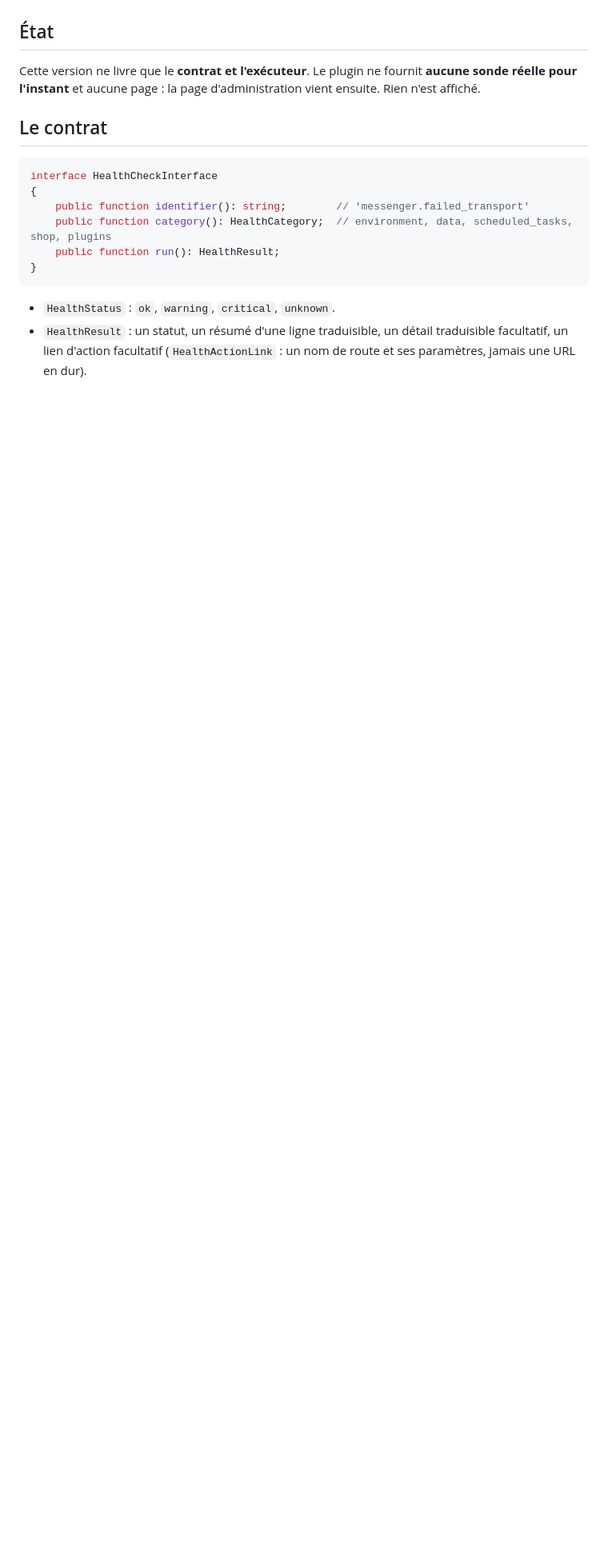
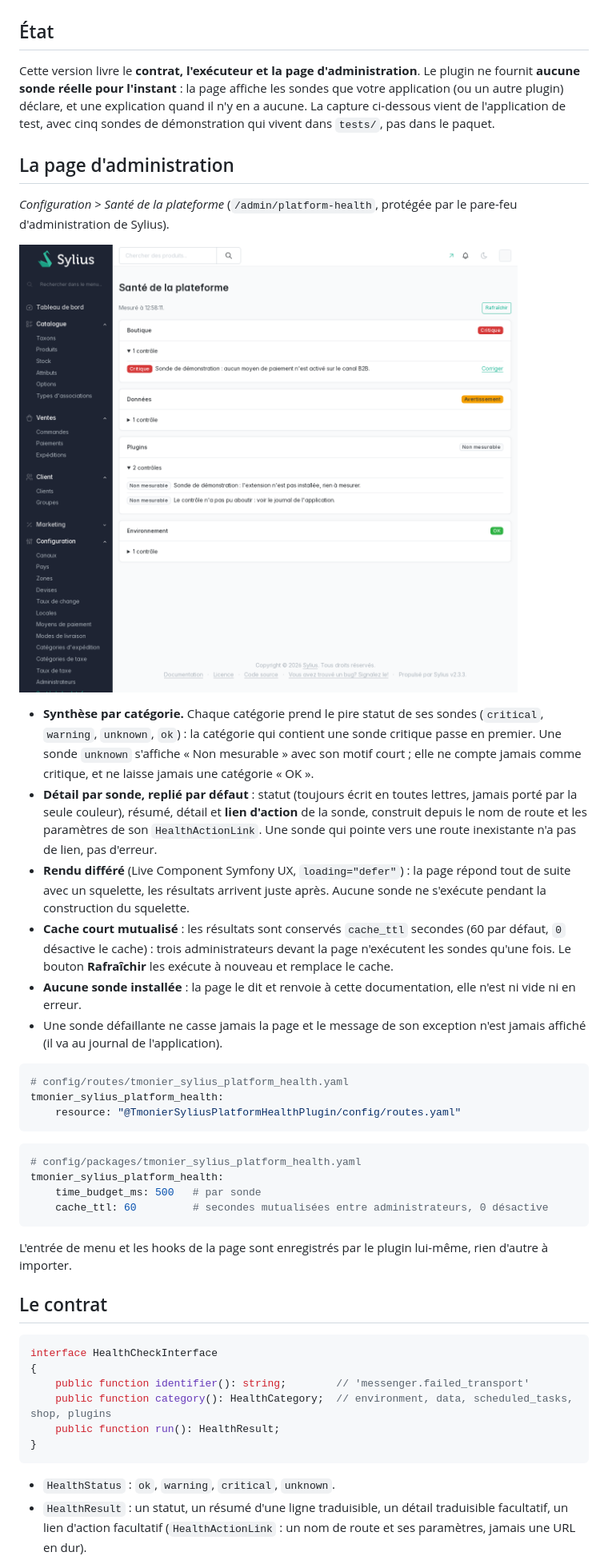
Before and after one commit to thibmonier/sylius-platform-health-plugin, a Markdown page: README.fr.md, the part around one of its changes. Shown at 80% size. Drawn GitHub-style; pictures changed too: docs/screenshots/platform-health-fr.png (added); blank space fills up the shorter version.

````diff
--- a/README.fr.md
+++ b/README.fr.md
@@ -9,7 +9,35 @@
 
 ## État
 
-Cette version ne livre que le **contrat et l'exécuteur**. Le plugin ne fournit **aucune sonde réelle pour l'instant** et aucune page : la page d'administration vient ensuite. Rien n'est affiché.
+Cette version livre le **contrat, l'exécuteur et la page d'administration**. Le plugin ne fournit **aucune sonde réelle pour l'instant** : la page affiche les sondes que votre application (ou un autre plugin) déclare, et une explication quand il n'y en a aucune. La capture ci-dessous vient de l'application de test, avec cinq sondes de démonstration qui vivent dans `tests/`, pas dans le paquet.
+
+## La page d'administration
+
+*Configuration > Santé de la plateforme* (`/admin/platform-health`, protégée par le pare-feu d'administration de Sylius).
+
+![La page Santé de la plateforme : une carte par catégorie, la plus grave en premier](docs/screenshots/platform-health-fr.png)
+
+- **Synthèse par catégorie.** Chaque catégorie prend le pire statut de ses sondes (`critical`, `warning`, `unknown`, `ok`) : la catégorie qui contient une sonde critique passe en premier. Une sonde `unknown` s'affiche « Non mesurable » avec son motif court ; elle ne compte jamais comme critique, et ne laisse jamais une catégorie « OK ».
+- **Détail par sonde, replié par défaut** : statut (toujours écrit en toutes lettres, jamais porté par la seule couleur), résumé, détail et **lien d'action** de la sonde, construit depuis le nom de route et les paramètres de son `HealthActionLink`. Une sonde qui pointe vers une route inexistante n'a pas de lien, pas d'erreur.
+- **Rendu différé** (Live Component Symfony UX, `loading="defer"`) : la page répond tout de suite avec un squelette, les résultats arrivent juste après. Aucune sonde ne s'exécute pendant la construction du squelette.
+- **Cache court mutualisé** : les résultats sont conservés `cache_ttl` secondes (60 par défaut, `0` désactive le cache) : trois administrateurs devant la page n'exécutent les sondes qu'une fois. Le bouton **Rafraîchir** les exécute à nouveau et remplace le cache.
+- **Aucune sonde installée** : la page le dit et renvoie à cette documentation, elle n'est ni vide ni en erreur.
+- Une sonde défaillante ne casse jamais la page et le message de son exception n'est jamais affiché (il va au journal de l'application).
+
+```yaml
+# config/routes/tmonier_sylius_platform_health.yaml
+tmonier_sylius_platform_health:
+    resource: "@TmonierSyliusPlatformHealthPlugin/config/routes.yaml"
+```
+
+```yaml
+# config/packages/tmonier_sylius_platform_health.yaml
+tmonier_sylius_platform_health:
+    time_budget_ms: 500   # par sonde
+    cache_ttl: 60         # secondes mutualisées entre administrateurs, 0 désactive
+```
+
+L'entrée de menu et les hooks de la page sont enregistrés par le plugin lui-même, rien d'autre à importer.
 
 ## Le contrat
 
````
Also changed, not shown: other parts of README.fr.md (+1 -1 lines), CHANGELOG.md (+4 -0 lines), README.md (+30 -2 lines), docs/screenshots/platform-health-en.png (added), 1 other file.
